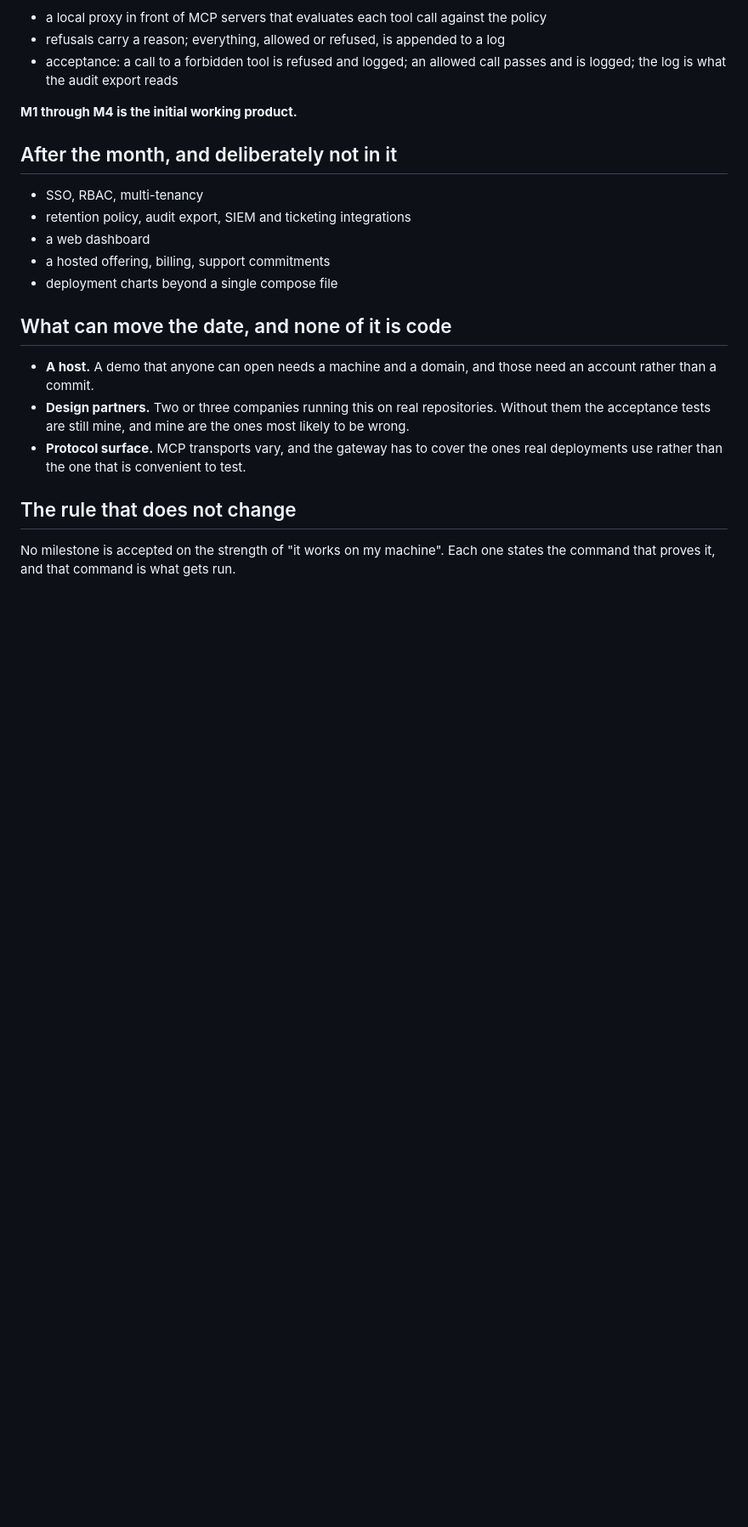
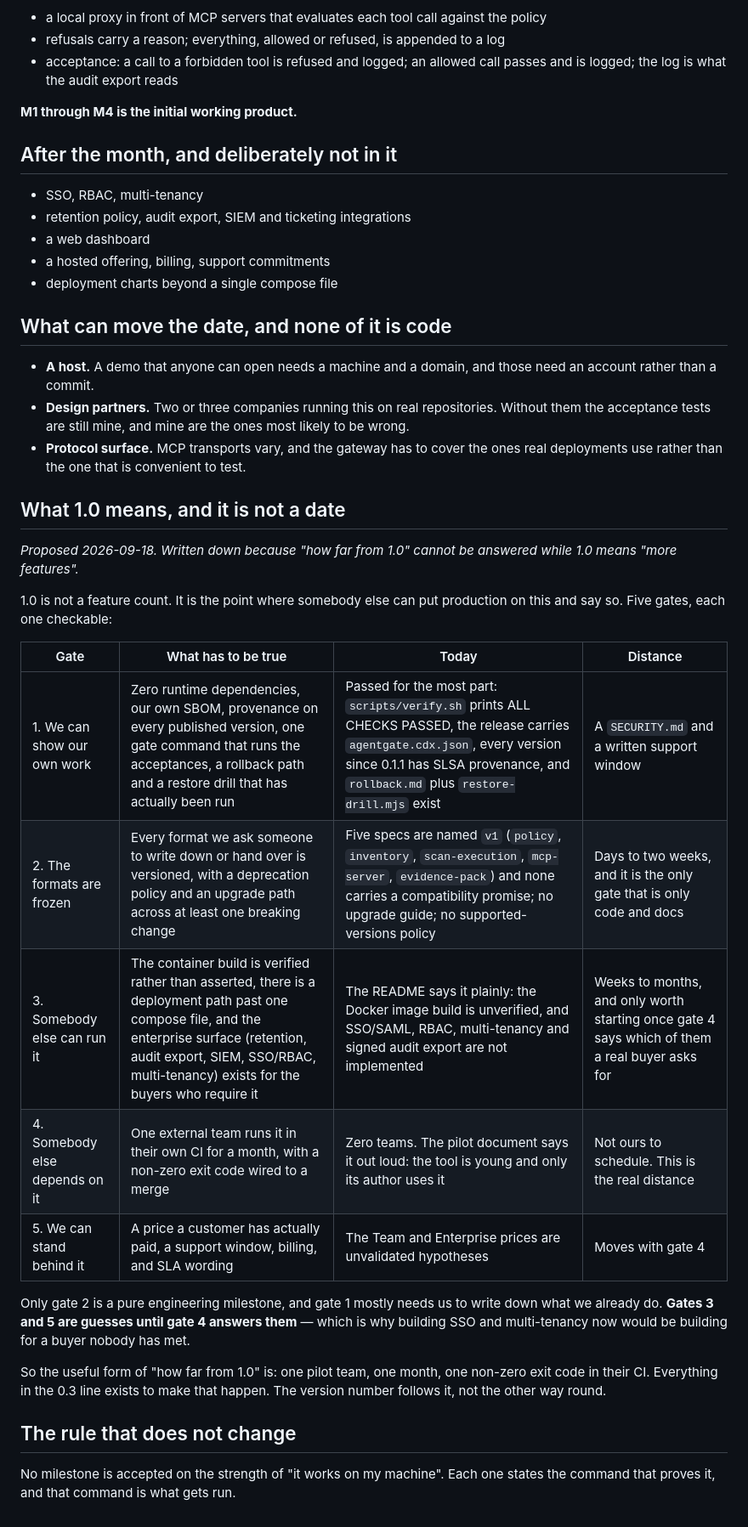
Before and after one commit to actions-marketplace-validations/ciceroyang_agentgate, a Markdown page: docs/roadmap.md, the part around the change. Shown at 85% size. Drawn GitHub-style; blank space fills up the shorter version.

Commit message:
roadmap: 1.0 is five checkable gates, and four of them are not code

```diff
--- a/docs/roadmap.md
+++ b/docs/roadmap.md
@@ -93,6 +93,30 @@ The same policy applies to what has already shipped.
 - **Protocol surface.** MCP transports vary, and the gateway has to cover the ones real
   deployments use rather than the one that is convenient to test.
 
+## What 1.0 means, and it is not a date
+
+*Proposed 2026-09-18. Written down because "how far from 1.0" cannot be answered while 1.0 means
+"more features".*
+
+1.0 is not a feature count. It is the point where somebody else can put production on this and
+say so. Five gates, each one checkable:
+
+| Gate | What has to be true | Today | Distance |
+| --- | --- | --- | --- |
+| 1. We can show our own work | Zero runtime dependencies, our own SBOM, provenance on every published version, one gate command that runs the acceptances, a rollback path and a restore drill that has actually been run | Passed for the most part: `scripts/verify.sh` prints ALL CHECKS PASSED, the release carries `agentgate.cdx.json`, every version since 0.1.1 has SLSA provenance, and `rollback.md` plus `restore-drill.mjs` exist | A `SECURITY.md` and a written support window |
+| 2. The formats are frozen | Every format we ask someone to write down or hand over is versioned, with a deprecation policy and an upgrade path across at least one breaking change | Five specs are named `v1` (`policy`, `inventory`, `scan-execution`, `mcp-server`, `evidence-pack`) and none carries a compatibility promise; no upgrade guide; no supported-versions policy | Days to two weeks, and it is the only gate that is only code and docs |
+| 3. Somebody else can run it | The container build is verified rather than asserted, there is a deployment path past one compose file, and the enterprise surface (retention, audit export, SIEM, SSO/RBAC, multi-tenancy) exists for the buyers who require it | The README says it plainly: the Docker image build is unverified, and SSO/SAML, RBAC, multi-tenancy and signed audit export are not implemented | Weeks to months, and only worth starting once gate 4 says which of them a real buyer asks for |
+| 4. Somebody else depends on it | One external team runs it in their own CI for a month, with a non-zero exit code wired to a merge | Zero teams. The pilot document says it out loud: the tool is young and only its author uses it | Not ours to schedule. This is the real distance |
+| 5. We can stand behind it | A price a customer has actually paid, a support window, billing, and SLA wording | The Team and Enterprise prices are unvalidated hypotheses | Moves with gate 4 |
+
+Only gate 2 is a pure engineering milestone, and gate 1 mostly needs us to write down what we
+already do. **Gates 3 and 5 are guesses until gate 4 answers them** — which is why building SSO
+and multi-tenancy now would be building for a buyer nobody has met.
+
+So the useful form of "how far from 1.0" is: one pilot team, one month, one non-zero exit code in
+their CI. Everything in the 0.3 line exists to make that happen. The version number follows it,
+not the other way round.
+
 ## The rule that does not change
 
 No milestone is accepted on the strength of "it works on my machine". Each one states the
```
